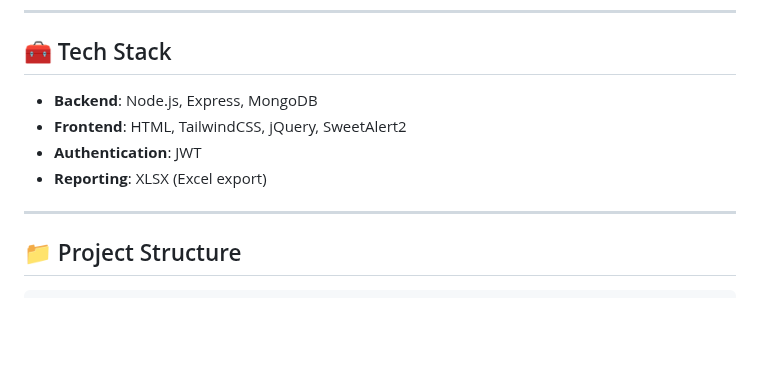
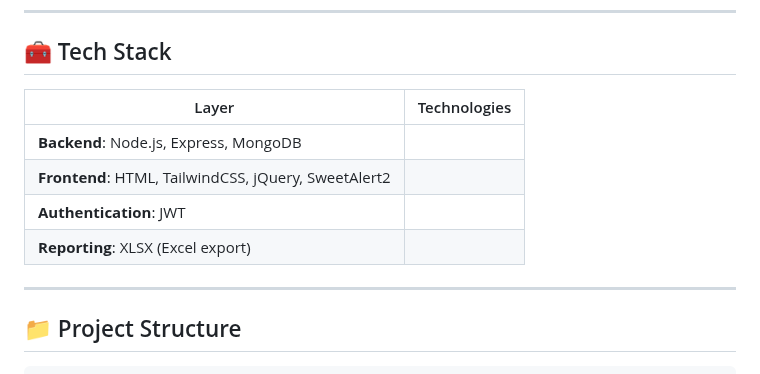
Before and after one commit to KarelV18/title-allocation, a Markdown page: readme.md, the part around the change. Rendered like a GitHub page; blank space fills up the shorter version.

Commit message:
updated readme - tech stack

```diff
--- a/readme.md
+++ b/readme.md
@@ -51,10 +51,12 @@ A comprehensive **web-based system** designed to manage student project title al
 
 ## 🧰 Tech Stack
 
-- **Backend**: Node.js, Express, MongoDB
-- **Frontend**: HTML, TailwindCSS, jQuery, SweetAlert2
-- **Authentication**: JWT
-- **Reporting**: XLSX (Excel export)
+| Layer | Technologies |
+|--------|----------------|
+|**Backend**: Node.js, Express, MongoDB|
+|**Frontend**: HTML, TailwindCSS, jQuery, SweetAlert2|
+|**Authentication**: JWT|
+|**Reporting**: XLSX (Excel export)|
 
 ---
 
```
